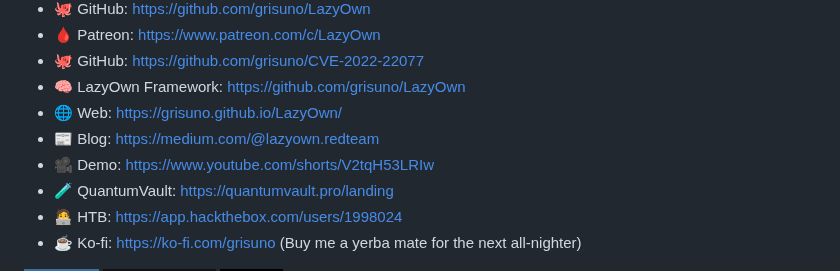
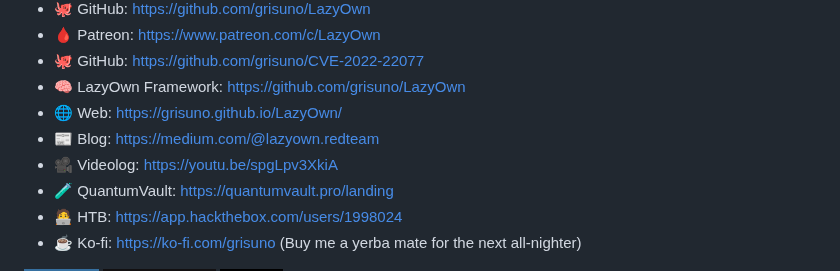
Before and after one commit to grisuno/blacksandbeacon, a Markdown page: README.md, the part around the change. GitHub-like rendering; badges without logos.

```diff
--- a/README.md
+++ b/README.md
@@ -425,7 +425,7 @@ The ELF loader is implemented in the RunELF function, which performs the followi
 - 🧠 LazyOwn Framework: [https://github.com/grisuno/LazyOwn](https://github.com/grisuno/LazyOwn)
 - 🌐 Web: [https://grisuno.github.io/LazyOwn/](https://grisuno.github.io/LazyOwn/)
 - 📰 Blog: [https://medium.com/@lazyown.redteam](https://medium.com/@lazyown.redteam)
-- 🎥 Demo: [https://www.youtube.com/shorts/V2tqH53LRIw](https://www.youtube.com/shorts/V2tqH53LRIw)
+- 🎥 Videolog: [https://youtu.be/spgLpv3XkiA](https://youtu.be/spgLpv3XkiA)
 - 🧪 QuantumVault: [https://quantumvault.pro/landing](https://quantumvault.pro/landing)
 - 🧑‍💻 HTB: [https://app.hackthebox.com/users/1998024](https://app.hackthebox.com/users/1998024)
 - ☕ Ko-fi: [https://ko-fi.com/grisuno](https://ko-fi.com/grisuno) (Buy me a yerba mate for the next all-nighter)
```
